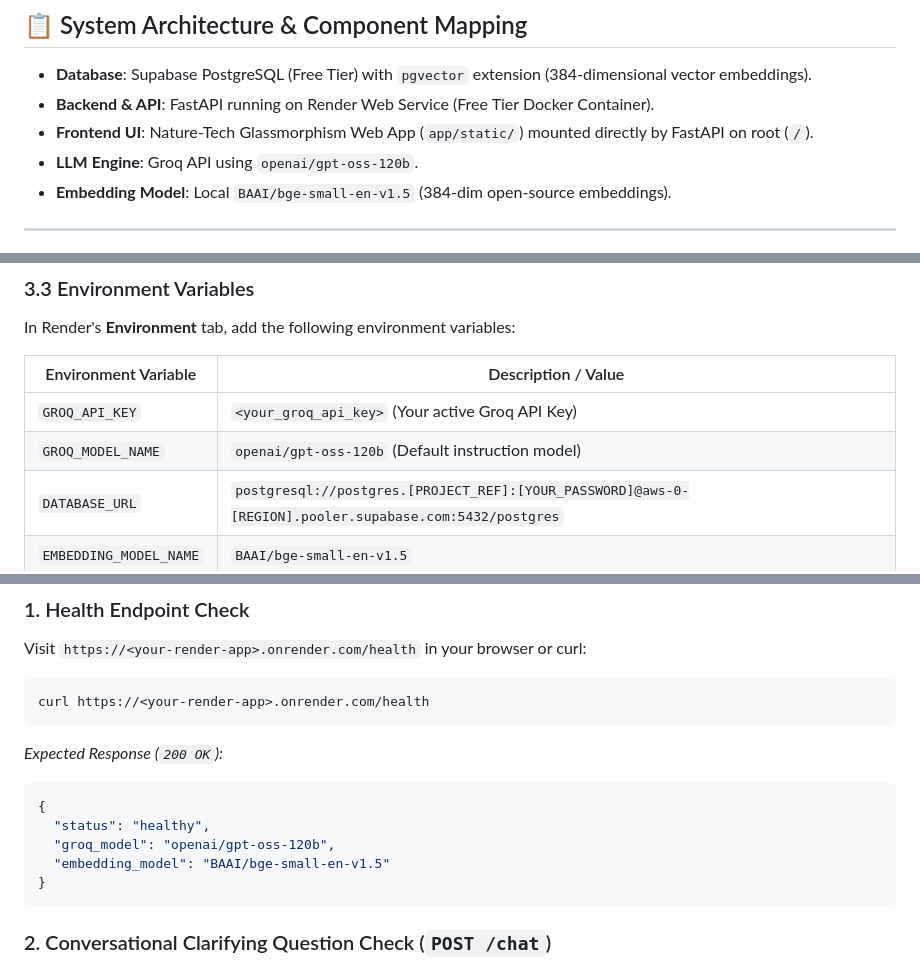
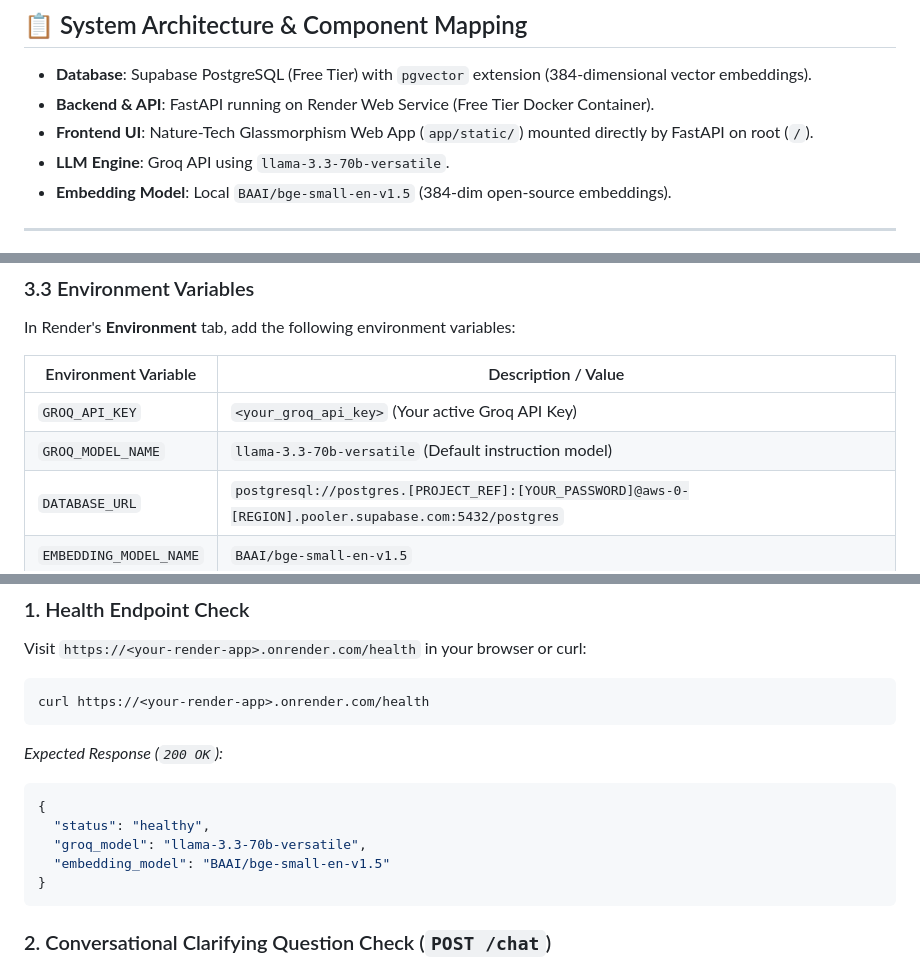
Before and after one commit to Hariharan1645/darukaa-biodiversity-ai, a Markdown page: docs/DEPLOYMENT.md, 3 parts joined by grey strips. Drawn GitHub-style.

Commit message:
docs: update DEPLOYMENT.md default model to llama-3.3-70b-versatile

````diff
--- a/docs/DEPLOYMENT.md
+++ b/docs/DEPLOYMENT.md
@@ -9,7 +9,7 @@ This document provides exact, project-specific, step-by-step instructions for de
 - **Database**: Supabase PostgreSQL (Free Tier) with `pgvector` extension (384-dimensional vector embeddings).
 - **Backend & API**: FastAPI running on Render Web Service (Free Tier Docker Container).
 - **Frontend UI**: Nature-Tech Glassmorphism Web App (`app/static/`) mounted directly by FastAPI on root (`/`).
-- **LLM Engine**: Groq API using `openai/gpt-oss-120b`.
+- **LLM Engine**: Groq API using `llama-3.3-70b-versatile`.
 - **Embedding Model**: Local `BAAI/bge-small-en-v1.5` (384-dim open-source embeddings).
 
 ---
@@ -130,7 +130,7 @@ In Render's **Environment** tab, add the following environment variables:
 | Environment Variable | Description / Value |
 |---|---|
 | `GROQ_API_KEY` | `<your_groq_api_key>` (Your active Groq API Key) |
-| `GROQ_MODEL_NAME` | `openai/gpt-oss-120b` (Default instruction model) |
+| `GROQ_MODEL_NAME` | `llama-3.3-70b-versatile` (Default instruction model) |
 | `DATABASE_URL` | `postgresql://postgres.[PROJECT_REF]:[YOUR_PASSWORD]@aws-0-[REGION].pooler.supabase.com:5432/postgres` |
 | `EMBEDDING_MODEL_NAME` | `BAAI/bge-small-en-v1.5` |
 | `EMBEDDING_DIMENSION` | `384` |
@@ -163,7 +163,7 @@ curl https://<your-render-app>.onrender.com/health
 ```json
 {
   "status": "healthy",
-  "groq_model": "openai/gpt-oss-120b",
+  "groq_model": "llama-3.3-70b-versatile",
   "embedding_model": "BAAI/bge-small-en-v1.5"
 }
 ```
````
